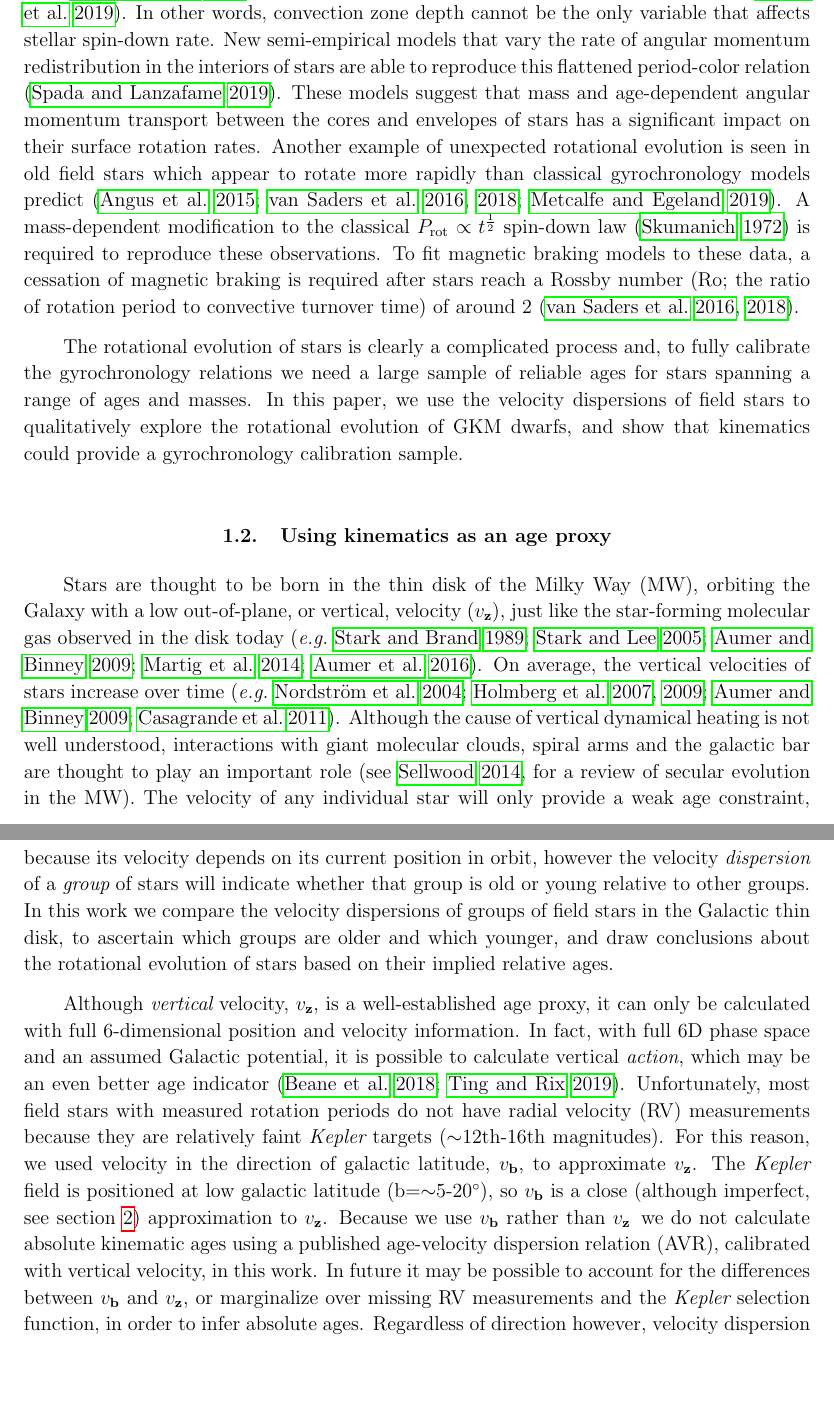
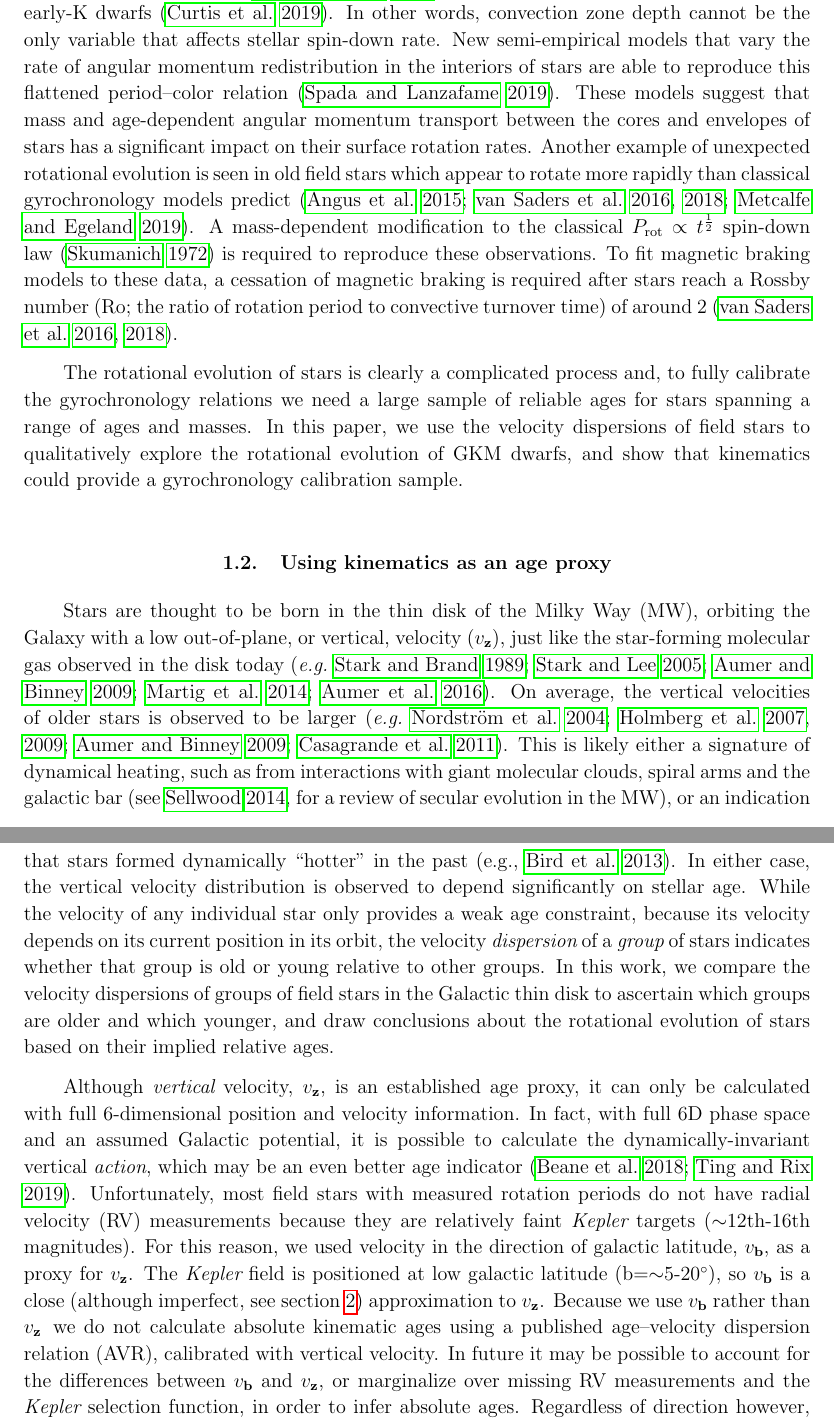
Before and after one commit to RuthAngus/kinematics-and-rotation, a LaTeX paper (paper/ms.tex, which reads paper/intro.tex): two parts of pages 3 and 4 of 26, joined at a grey line, cut so that both start at the same text, the shorter picture padded with empty space. Compiled offline with pdfLaTeX.

Commit message:
intro edits

```diff
--- a/paper/intro.tex
+++ b/paper/intro.tex
@@ -70,20 +70,23 @@ Stars are thought to be born in the thin disk of the Milky Way (MW), orbiting
 the Galaxy with a low out-of-plane, or vertical, velocity (\vz),
 just like the star-forming molecular gas observed in the disk today
 \citep[\eg][]{stark1989, stark2005, aumer2009, martig2014, aumer2016}.
-On average, the vertical velocities of stars increase over time
+On average, the vertical velocities of older stars is observed to be larger
 \citep[\eg][]{nordstrom2004, holmberg2007, holmberg2009, aumer2009,
 casagrande2011}.
-Although the cause of vertical dynamical heating is not well understood,
-interactions with giant molecular clouds, spiral arms and the galactic bar are
-thought to play an important role \citep[see][for a review of secular
-evolution in the MW]{sellwood2014}.
-The velocity of any individual star will only provide a weak age constraint,
-because its velocity depends on its current position in orbit, however the
-velocity {\it dispersion} of a {\it group} of stars will indicate whether that
+This is likely either a signature of dynamical heating, such as from
+interactions with giant molecular clouds, spiral arms and the galactic bar
+\citep[see][for a review of secular evolution in the MW]{sellwood2014}, or an
+indication that stars formed dynamically ``hotter'' in the past
+\citep[e.g.,][]{bird2013}.
+In either case, the vertical velocity distribution is observed to depend
+significantly on stellar age.
+While the velocity of any individual star only provides a weak age constraint,
+because its velocity depends on its current position in its orbit, the
+velocity {\it dispersion} of a {\it group} of stars indicates whether that
 group is old or young relative to other groups.
 % Vertical velocity dispersion is thought to increase monotonically with age.
-In this work we compare the velocity dispersions of groups of field stars in
-the Galactic thin disk, to ascertain which groups are older and which younger,
+In this work, we compare the velocity dispersions of groups of field stars in
+the Galactic thin disk to ascertain which groups are older and which younger,
 and draw conclusions about the rotational evolution of stars based on their
 implied relative ages.
 % The age-velocity dispersion reations (AVRs) are still actively being
@@ -92,22 +95,22 @@ implied relative ages.
 % velocity \citep{ting2019}, although still only a weak age indicator for
 % individual stars \citep{beane2018}, however both vertical action ($J_z$) and
 % vertical
-Although {\it vertical} velocity, \vz, is a well-established age proxy, it can
+Although {\it vertical} velocity, \vz, is an established age proxy, it can
 only be calculated with full 6-dimensional position and velocity information.
 In fact, with full 6D phase space and an assumed Galactic potential, it is
-possible to calculate vertical {\it action}, which may be an even better age
-indicator \citep{beane2018, ting2019}.
+possible to calculate the dynamically-invariant vertical {\it action}, which may
+be an even better age indicator \citep{beane2018, ting2019}.
 Unfortunately, most field stars with measured rotation periods do not have
 radial velocity (RV) measurements because they are relatively faint \kepler\
 targets ($\sim$12th-16th magnitudes).
 For this reason, we used velocity in the direction of galactic latitude, \vb,
-to approximate \vz.
+as a proxy for \vz.
 The \kepler\ field is positioned at low galactic latitude
 (b=$\sim$5-20\degrees), so \vb\ is a close (although imperfect, see section
 \ref{sec:method}) approximation to \vz.
 Because we use \vb\ rather than \vz\, we do not calculate absolute kinematic
-ages using a published age-velocity dispersion relation (AVR), calibrated with
-vertical velocity, in this work.
+ages using a published age--velocity dispersion relation (AVR), calibrated with
+vertical velocity.
 In future it may be possible to account for the differences between \vb\ and
 \vz, or marginalize over missing RV measurements and the \kepler\ selection
 function, in order to infer absolute ages.
```
Also changed, not shown: paper/intro.tex (4 more changed lines).
